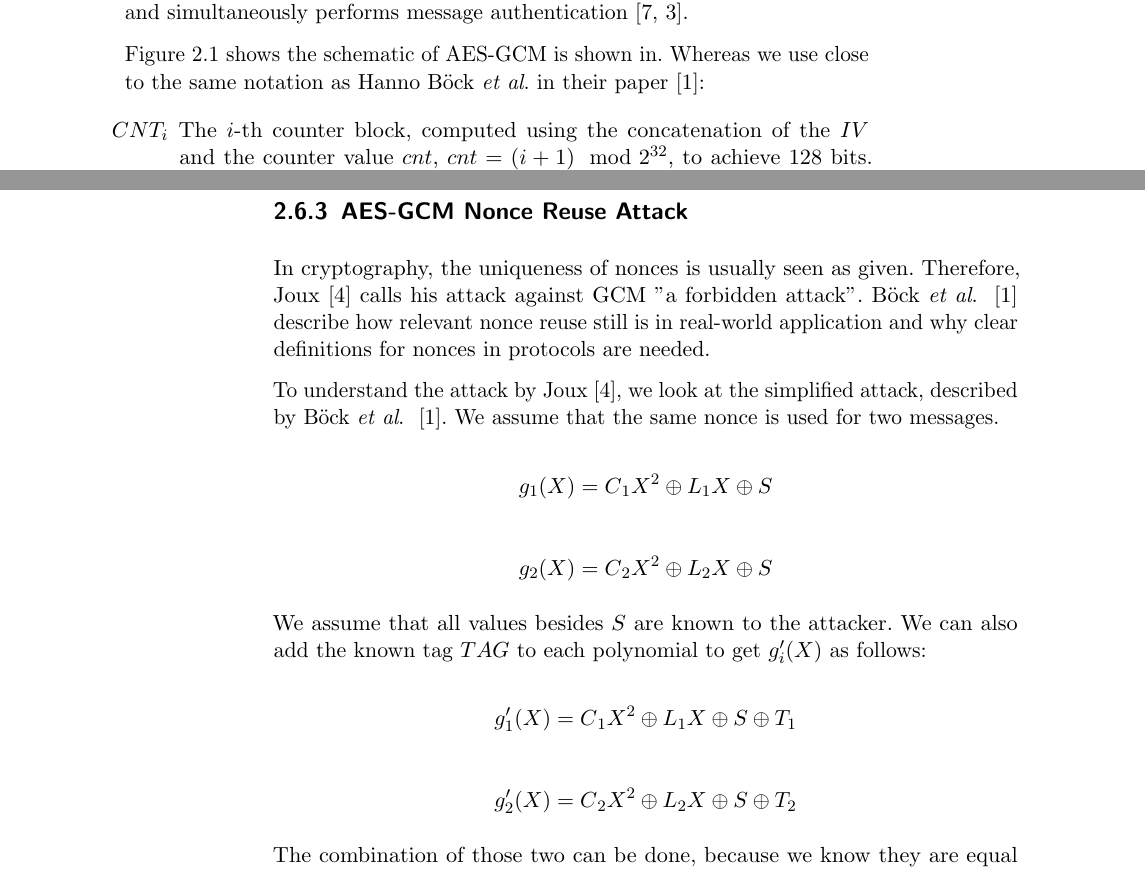
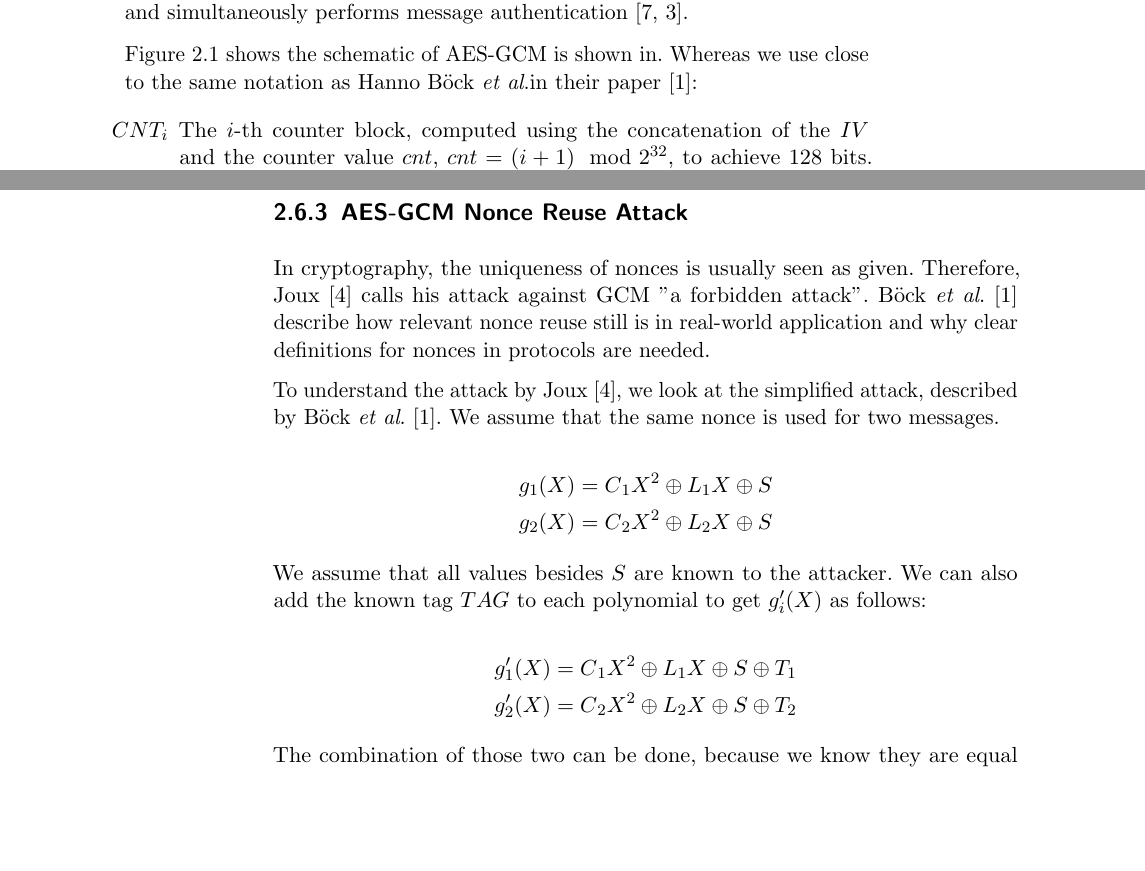
Before and after one commit to sigttou/db_master_thesis, a LaTeX thesis (thesis/main.tex): two parts of pages 23 and 26 of 40, joined at a grey line, cut so that both start at the same text, the shorter picture padded with empty space. Compiled offline with pdfLaTeX; an older LaTeX class or package is replaced by its successor.

Commit message:
IMP: better whitespaces

```diff
--- a/thesis/main.tex
+++ b/thesis/main.tex
@@ -256,9 +256,9 @@
 %%%%%%%%%%%%%%%%%%%%%%%%%%%%%%%%%%%%%%%%%%%%%%%%%%%%%%%%%%%%%%%%%%%%%%%%%%%%%%%
 \newcommand{\myLaT}{\LaTeX{}@TUG\xspace} %% LaTeX@TUG text "logo"
 
-\newcommand{\etal}{\textit{et~al}. }
-\newcommand{\ie}{\textit{i}.\textit{e}., }
-\newcommand{\eg}{\textit{e}.\textit{g}. }
+\newcommand{\etal}{\textit{et~al}.}
+\newcommand{\ie}{\textit{i}.\textit{e}.,}
+\newcommand{\eg}{\textit{e}.\textit{g}.}
 
 \hyphenation{ex-am-ple hy-phen-ate}  %% in order to use German umlauts
 %% here (Ver-\"of-fent-li-chung), you have to check for
```
Also changed, not shown: thesis/general.tex (+5 -17 lines).
